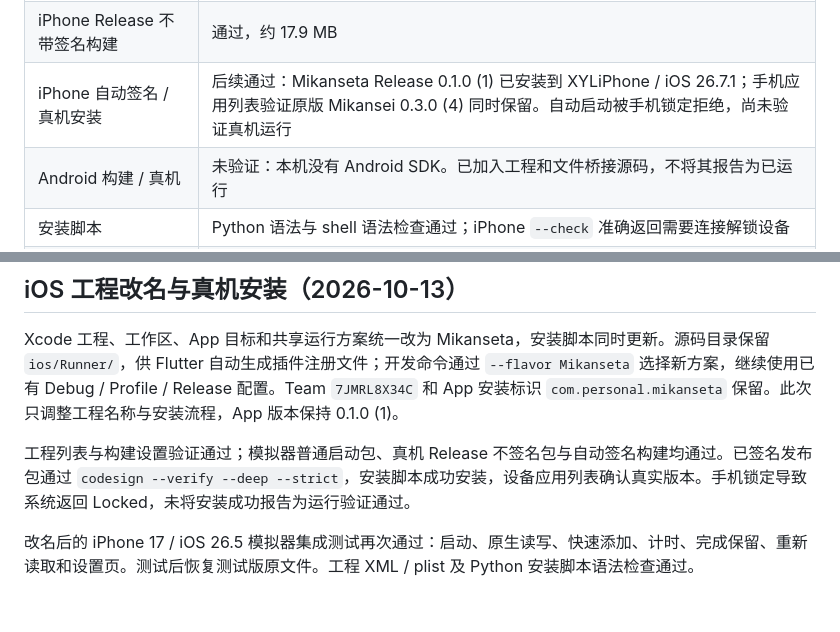
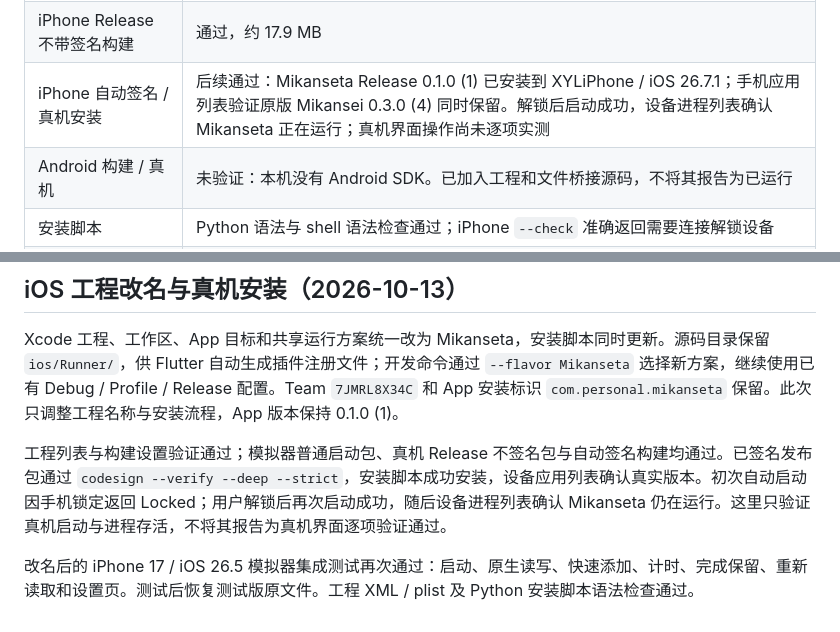
Before and after one commit to BingyanStudio/Mikansei, a Markdown page: Mikanseta/VALIDATION.md, 2 parts joined by grey strips. Drawn GitHub-style.

```diff
--- a/Mikanseta/VALIDATION.md
+++ b/Mikanseta/VALIDATION.md
@@ -14,7 +14,7 @@
 | Mac 本地包签名完整性 | `codesign --verify --deep --strict` 通过；本机打开成功 |
 | iOS 模拟器普通启动构建 | 通过 |
 | iPhone Release 不带签名构建 | 通过，约 17.9 MB |
-| iPhone 自动签名 / 真机安装 | 后续通过：Mikanseta Release 0.1.0 (1) 已安装到 XYLiPhone / iOS 26.7.1；手机应用列表验证原版 Mikansei 0.3.0 (4) 同时保留。自动启动被手机锁定拒绝，尚未验证真机运行 |
+| iPhone 自动签名 / 真机安装 | 后续通过：Mikanseta Release 0.1.0 (1) 已安装到 XYLiPhone / iOS 26.7.1；手机应用列表验证原版 Mikansei 0.3.0 (4) 同时保留。解锁后启动成功，设备进程列表确认 Mikanseta 正在运行；真机界面操作尚未逐项实测 |
 | Android 构建 / 真机 | 未验证：本机没有 Android SDK。已加入工程和文件桥接源码，不将其报告为已运行 |
 | 安装脚本 | Python 语法与 shell 语法检查通过；iPhone `--check` 准确返回需要连接解锁设备 |
 | 图标与配色 | 1024×1024 源图无透明通道；平台尺寸由同一源图导出。模拟器实际检查浅色 / 深色、事项列表、计时和文字对比度 |
@@ -45,6 +45,6 @@
 
 Xcode 工程、工作区、App 目标和共享运行方案统一改为 Mikanseta，安装脚本同时更新。源码目录保留 `ios/Runner/`，供 Flutter 自动生成插件注册文件；开发命令通过 `--flavor Mikanseta` 选择新方案，继续使用已有 Debug / Profile / Release 配置。Team `7JMRL8X34C` 和 App 安装标识 `com.personal.mikanseta` 保留。此次只调整工程名称与安装流程，App 版本保持 0.1.0 (1)。
 
-工程列表与构建设置验证通过；模拟器普通启动包、真机 Release 不签名包与自动签名构建均通过。已签名发布包通过 `codesign --verify --deep --strict`，安装脚本成功安装，设备应用列表确认真实版本。手机锁定导致系统返回 Locked，未将安装成功报告为运行验证通过。
+工程列表与构建设置验证通过；模拟器普通启动包、真机 Release 不签名包与自动签名构建均通过。已签名发布包通过 `codesign --verify --deep --strict`，安装脚本成功安装，设备应用列表确认真实版本。初次自动启动因手机锁定返回 Locked；用户解锁后再次启动成功，随后设备进程列表确认 Mikanseta 仍在运行。这里只验证真机启动与进程存活，不将其报告为真机界面逐项验证通过。
 
 改名后的 iPhone 17 / iOS 26.5 模拟器集成测试再次通过：启动、原生读写、快速添加、计时、完成保留、重新读取和设置页。测试后恢复测试版原文件。工程 XML / plist 及 Python 安装脚本语法检查通过。
```
Also changed, not shown: Mikanseta/README.md (+1 -1 lines).
